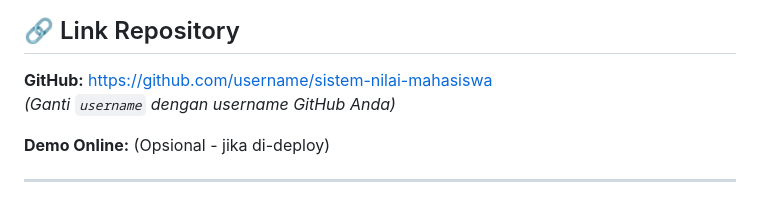
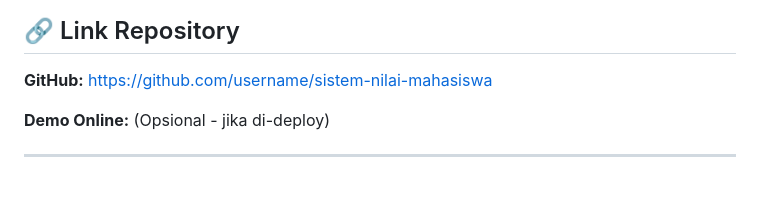
Before and after one commit to azmy20240100095/sistem-nilai-mahasiswa, a Markdown page: README.md, the part around the change. Drawn GitHub-style.

```diff
--- a/README.md
+++ b/README.md
@@ -5,7 +5,6 @@ Aplikasi web untuk manajemen data nilai mahasiswa yang dibangun dengan **PHP Nat
 ## 🔗 Link Repository
 
 **GitHub:** [https://github.com/username/sistem-nilai-mahasiswa](https://github.com/username/sistem-nilai-mahasiswa)
-*(Ganti `username` dengan username GitHub Anda)*
 
 **Demo Online:** (Opsional - jika di-deploy)
 
```
